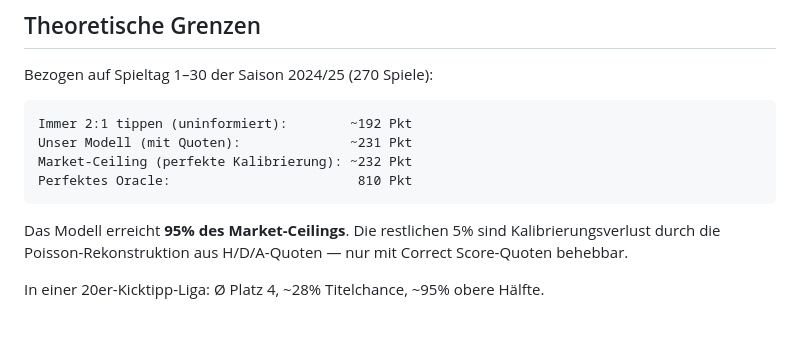
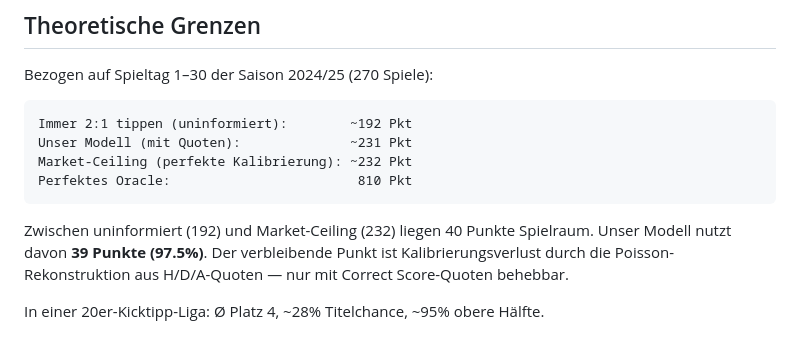
Before and after one commit to kontainer-sh/bundesliga-predictor, a Markdown page: README.md, the part around the change. Rendered like a GitHub page.

Commit message:
Fix ceiling comparison: 97.5% of usable range, not 95% of absolute
39 of 40 points between uninformed baseline (192) and market ceiling (232).

Co-Authored-By: Claude Opus 4.6 (1M context) <noreply@anthropic.com>

````diff
--- a/README.md
+++ b/README.md
@@ -150,7 +150,8 @@ Market-Ceiling (perfekte Kalibrierung): ~232 Pkt
 Perfektes Oracle:                        810 Pkt
 ```
 
-Das Modell erreicht **95% des Market-Ceilings**. Die restlichen 5% sind Kalibrierungsverlust
+Zwischen uninformiert (192) und Market-Ceiling (232) liegen 40 Punkte Spielraum.
+Unser Modell nutzt davon **39 Punkte (97.5%)**. Der verbleibende Punkt ist Kalibrierungsverlust
 durch die Poisson-Rekonstruktion aus H/D/A-Quoten — nur mit Correct Score-Quoten behebbar.
 
 In einer 20er-Kicktipp-Liga: Ø Platz 4, ~28% Titelchance, ~95% obere Hälfte.
````
